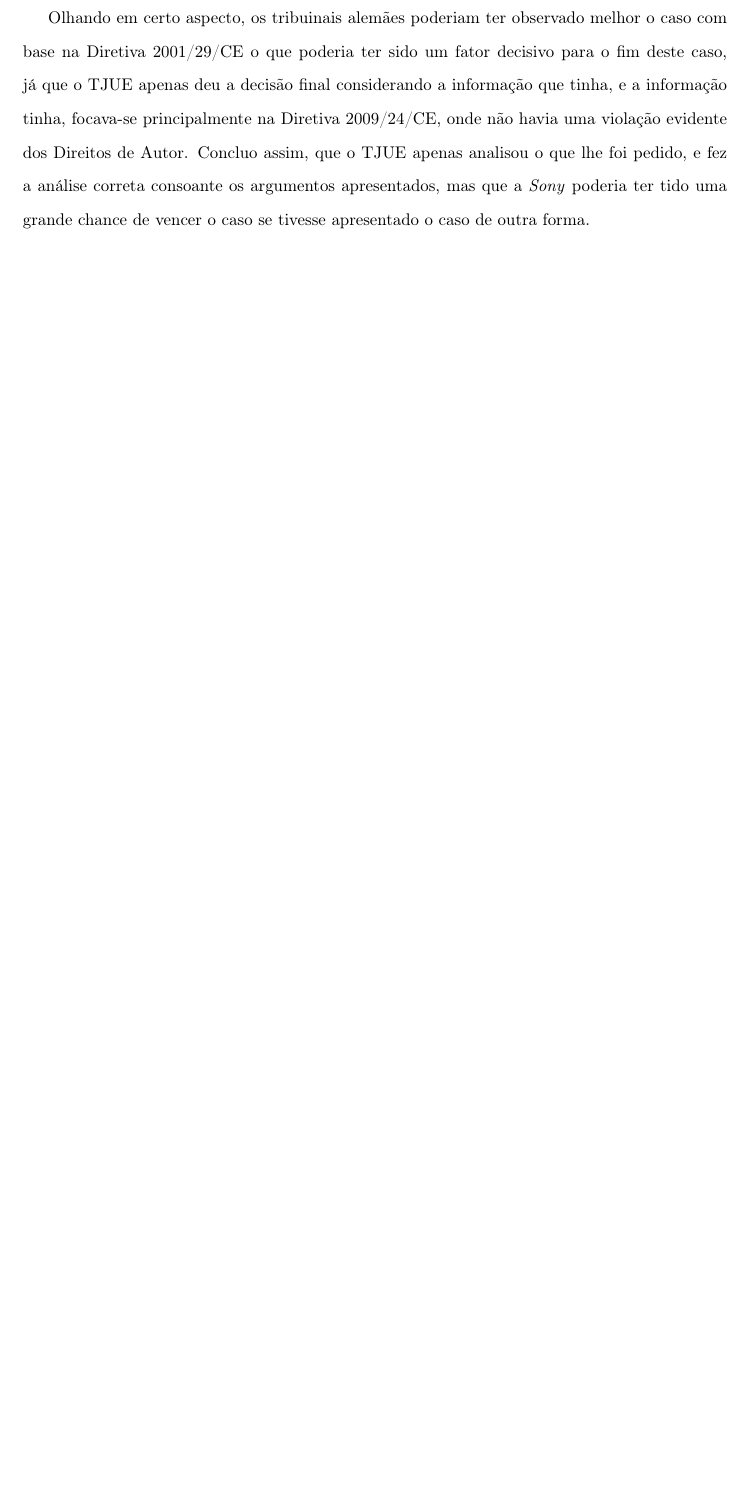
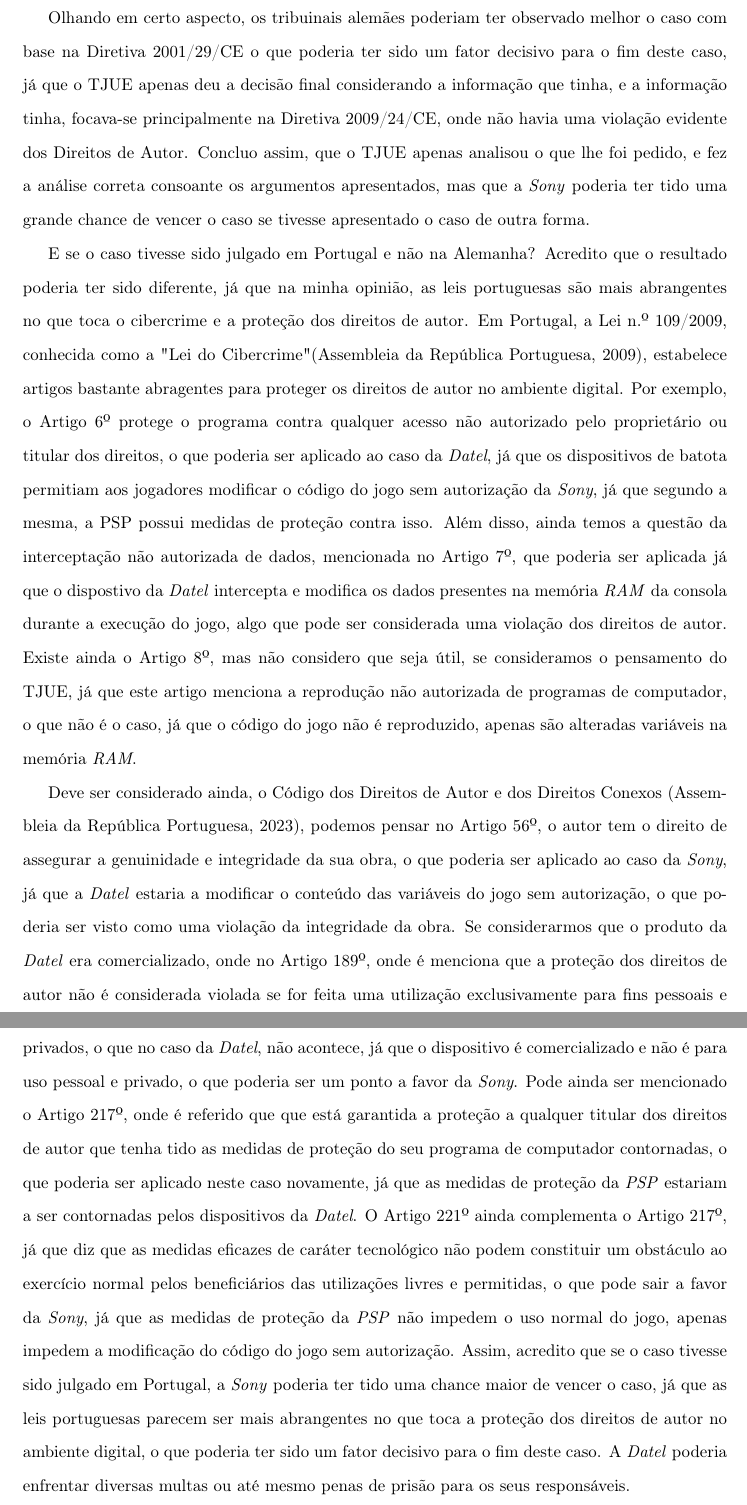
Before and after one commit to zDragonPaulo/DSIC-BigPaper, a LaTeX document (Relatorio/Relatorio.tex): part of page 6 of 7 before the commit and two parts of pages 6 and 7 of 8 after it, the two joined at a grey line, cut so that both start at the same text, the shorter picture padded with empty space. Compiled offline with pdfLaTeX.

Commit message:
Adição da vertente Portuguesa

```diff
--- a/Relatorio/Relatorio.tex
+++ b/Relatorio/Relatorio.tex
@@ -224,6 +224,33 @@
 
 
 
+E se o caso tivesse sido julgado em Portugal e não na Alemanha? Acredito que o resultado poderia ter sido diferente, já que na minha
+opinião, as leis portuguesas são mais abrangentes no que toca o cibercrime e a proteção dos direitos de autor. Em Portugal, a Lei
+n.º 109/2009, conhecida como a "Lei do Cibercrime" (\cite{lei-cibercrime}), estabelece artigos bastante abragentes para proteger
+os direitos de autor no ambiente digital. Por exemplo, o Artigo 6º protege o programa contra qualquer acesso não autorizado pelo
+proprietário ou titular dos direitos, o que poderia ser aplicado ao caso da \textit{Datel}, já que os dispositivos de batota
+permitiam aos jogadores modificar o código do jogo sem autorização da \textit{Sony}, já que segundo a mesma, a PSP possui medidas de proteção contra isso.
+Além disso, ainda temos a questão da interceptação não autorizada de dados, mencionada no Artigo 7º, que poderia ser aplicada já que o dispostivo da
+\textit{Datel} intercepta e modifica os dados presentes na memória \textit{RAM} da consola durante a execução do jogo, algo que pode ser considerada
+uma violação dos direitos de autor. Existe ainda o Artigo 8º, mas não considero que seja útil, se consideramos o pensamento do TJUE, já que este artigo menciona
+a reprodução não autorizada de programas de computador, o que não é o caso, já que o código do jogo não é reproduzido, apenas são alteradas variáveis na memória \textit{RAM}.
+
+Deve ser considerado ainda, o Código dos Direitos de Autor e dos Direitos Conexos (\cite{cda}), podemos pensar no Artigo 56º, o autor tem o direito de assegurar a
+genuinidade e integridade da sua obra, o que poderia ser aplicado ao caso da \textit{Sony}, já que a \textit{Datel} estaria a modificar o conteúdo das variáveis do jogo sem
+autorização, o que poderia ser visto como uma violação da integridade da obra. Se considerarmos que o produto da \textit{Datel} era comercializado,
+onde no Artigo 189º, onde é menciona que a proteção dos direitos de autor
+não é considerada violada se for feita uma utilização exclusivamente para fins pessoais e privados, o que no caso da \textit{Datel}, não acontece, já que o dispositivo é
+comercializado e não é para uso pessoal e privado, o que poderia ser um ponto a favor da \textit{Sony}. Pode ainda ser mencionado o Artigo 217º, onde é referido que
+que está garantida a proteção a qualquer titular dos direitos de autor que tenha tido as medidas de proteção do seu programa de computador contornadas, o que poderia
+ser aplicado neste caso novamente, já que as medidas de proteção da \textit{PSP} estariam a ser contornadas pelos dispositivos da \textit{Datel}.
+O Artigo 221º ainda complementa o Artigo 217º, já que diz que as medidas eficazes de caráter tecnológico não podem constituir um obstáculo ao exercício normal pelos
+beneficiários das utilizações livres e permitidas, o que pode sair a favor da \textit{Sony}, já que as medidas de proteção da \textit{PSP} não impedem o uso normal do jogo,
+apenas impedem a modificação do código do jogo sem autorização.
+Assim, acredito que se o caso tivesse sido julgado em Portugal, a \textit{Sony} poderia ter tido uma chance maior de vencer o caso, já que as
+leis portuguesas parecem ser mais abrangentes no que toca a proteção dos direitos de autor no ambiente digital,
+o que poderia ter sido um fator decisivo para o fim deste caso. A \textit{Datel} poderia enfrentar diversas multas ou até mesmo
+penas de prisão para os seus responsáveis.
+
 
 
 %---------------------------------------------------------------------------------------------------------------------------
```
Also changed, not shown: Relatorio/Recursos/referencias.bib (+19 -1 lines), Relatorio/Relatorio.bbl, Relatorio/Relatorio.pdf, Relatorio/Relatorio.tex (2 more changed lines), 8 other files.
